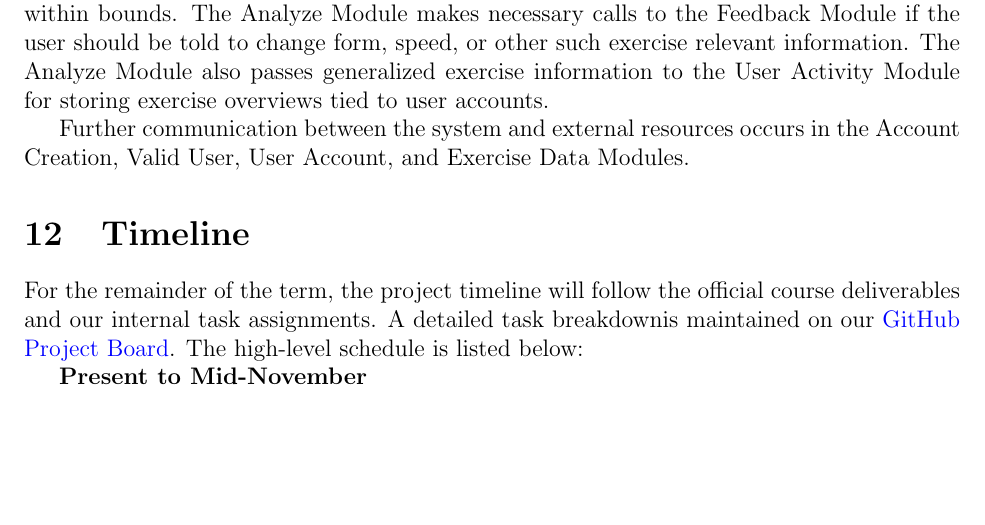
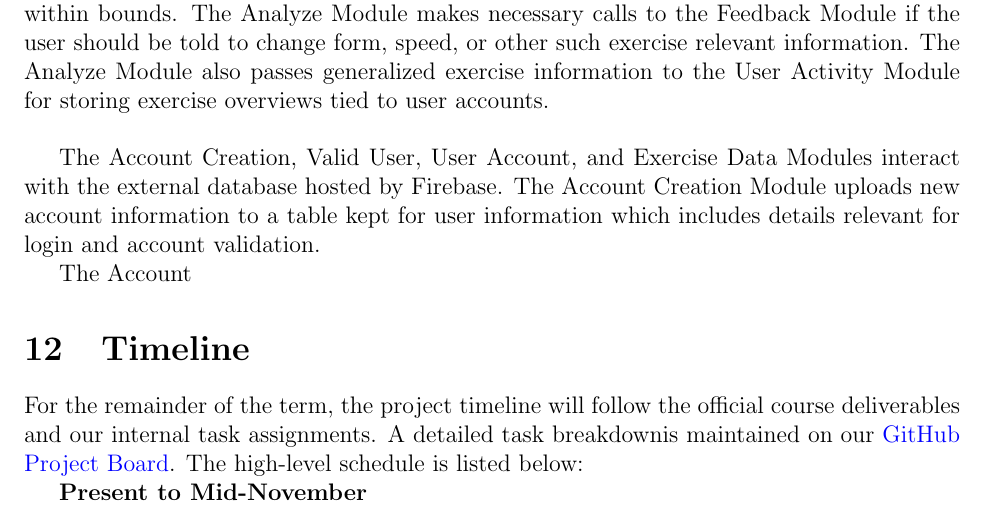
Before and after one commit to M9Huynh/technically-functional, a LaTeX document (docs/Design/SoftArchitecture/MG.tex): part of page 18 of 19, cut so that both start at the same text, the shorter picture padded with empty space. Compiled offline with pdfLaTeX.

Commit message:
Design of Communication Protocols Updated

```diff
--- a/docs/Design/SoftArchitecture/MG.tex
+++ b/docs/Design/SoftArchitecture/MG.tex
@@ -490,9 +490,12 @@ Additionally, the metrics module makes API calls to OpenCV and MediaPipe API to
 
 The Metrics Module also passes this relevant information to the Analyze Module in real-time where the numerical returns are inspected to ensure exercises are being performed within bounds.
 The Analyze Module makes necessary calls to the Feedback Module if the user should be told to change form, speed, or other such exercise relevant information.
-The Analyze Module also passes generalized exercise information to the User Activity Module for storing exercise overviews tied to user accounts.
+The Analyze Module also passes generalized exercise information to the User Activity Module for storing exercise overviews tied to user accounts. \\
 
-Further communication between the system and external resources occurs in the Account Creation, Valid User, User Account, and Exercise Data Modules.
+The Account Creation, Valid User, User Account, and Exercise Data Modules interact with the external database hosted by Firebase.
+The Account Creation Module uploads new account information to a table kept for user information which includes details relevant for login and account validation.
+
+The Account
 
 \section{Timeline}
 
```
Also changed, not shown: docs/Design/SoftArchitecture/MG.pdf.
